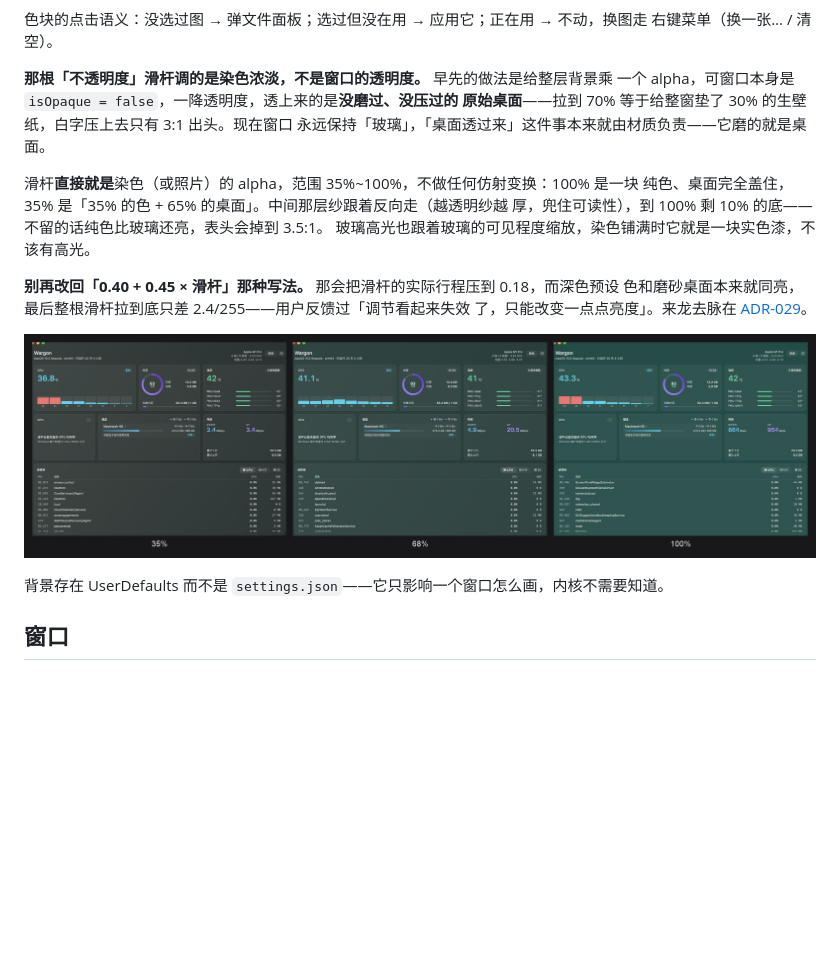
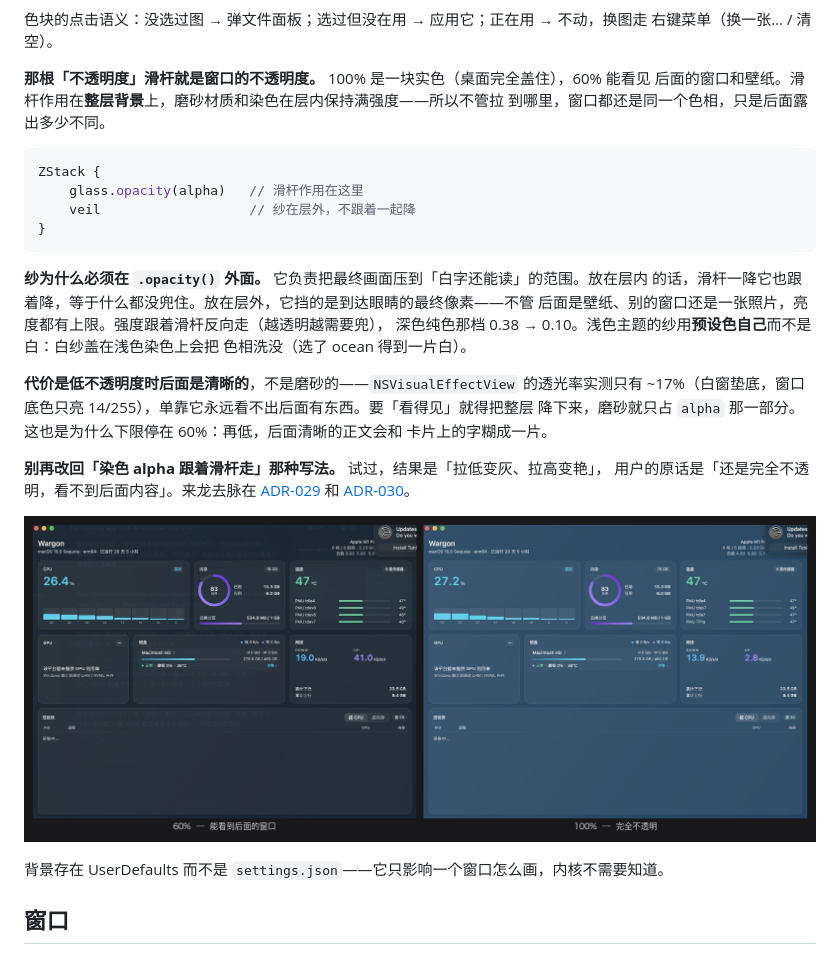
Before and after one commit to EZLive00/EZPCMonitor, a Markdown page: README.md, the part around one of its changes. Rendered like a GitHub page; pictures changed too: docs/screenshots/native-opacity-range.jpg; blank space fills up the shorter version.

````diff
--- a/README.md
+++ b/README.md
@@ -274,18 +274,30 @@ SMART 直通，这种情况会显示系统给的状态并说明原因，而不
 色块的点击语义：没选过图 → 弹文件面板；选过但没在用 → 应用它；正在用 → 不动，换图走
 右键菜单（换一张… / 清空）。
 
-**那根「不透明度」滑杆调的是染色浓淡，不是窗口的透明度。** 早先的做法是给整层背景乘
-一个 alpha，可窗口本身是 `isOpaque = false`，一降透明度，透上来的是**没磨过、没压过的
-原始桌面**——拉到 70% 等于给整窗垫了 30% 的生壁纸，白字压上去只有 3:1 出头。现在窗口
-永远保持「玻璃」，「桌面透过来」这件事本来就由材质负责——它磨的就是桌面。
+**那根「不透明度」滑杆就是窗口的不透明度。** 100% 是一块实色（桌面完全盖住），60% 能看见
+后面的窗口和壁纸。滑杆作用在**整层背景**上，磨砂材质和染色在层内保持满强度——所以不管拉
+到哪里，窗口都还是同一个色相，只是后面露出多少不同。
 
-滑杆**直接就是**染色（或照片）的 alpha，范围 35%~100%，不做任何仿射变换：100% 是一块
-纯色、桌面完全盖住，35% 是「35% 的色 + 65% 的桌面」。中间那层纱跟着反向走（越透明纱越
-厚，兜住可读性），到 100% 剩 10% 的底——不留的话纯色比玻璃还亮，表头会掉到 3.5:1。
-玻璃高光也跟着玻璃的可见程度缩放，染色铺满时它就是一块实色漆，不该有高光。
+```swift
+ZStack {
+    glass.opacity(alpha)   // 滑杆作用在这里
+    veil                   // 纱在层外，不跟着一起降
+}
+```
 
-**别再改回「0.40 + 0.45 × 滑杆」那种写法。** 那会把滑杆的实际行程压到 0.18，而深色预设
-色和磨砂桌面本来就同亮，最后整根滑杆拉到底只差 2.4/255——用户反馈过「调节看起来失效
-了，只能改变一点点亮度」。来龙去脉在 [ADR-029](docs/DECISIONS.md)。
+**纱为什么必须在 `.opacity()` 外面。** 它负责把最终画面压到「白字还能读」的范围。放在层内
+的话，滑杆一降它也跟着降，等于什么都没兜住。放在层外，它挡的是到达眼睛的最终像素——不管
+后面是壁纸、别的窗口还是一张照片，亮度都有上限。强度跟着滑杆反向走（越透明越需要兜），
+深色纯色那档 0.38 → 0.10。浅色主题的纱用**预设色自己**而不是白：白纱盖在浅色染色上会把
+色相洗没（选了 ocean 得到一片白）。
+
+**代价是低不透明度时后面是清晰的**，不是磨砂的——`NSVisualEffectView` 的透光率实测只有
+~17%（白窗垫底，窗口底色只亮 14/255），单靠它永远看不出后面有东西。要「看得见」就得把整层
+降下来，磨砂就只占 `alpha` 那一部分。这也是为什么下限停在 60%：再低，后面清晰的正文会和
+卡片上的字糊成一片。
+
+**别再改回「染色 alpha 跟着滑杆走」那种写法。** 试过，结果是「拉低变灰、拉高变艳」，
+用户的原话是「还是完全不透明，看不到后面内容」。来龙去脉在
+[ADR-029](docs/DECISIONS.md) 和 [ADR-030](docs/DECISIONS.md)。
 
 <p align="center">
````
Also changed, not shown: other parts of README.md (+1 -1 lines), docs/DECISIONS.md (+64 -0 lines), docs/PERF.md (+2 -0 lines).
